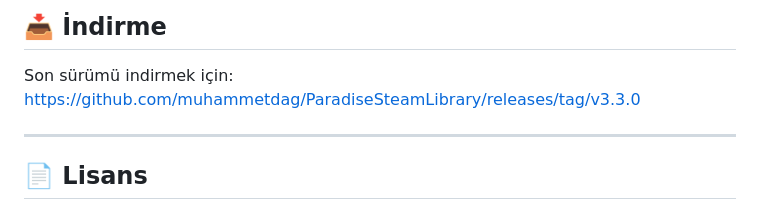
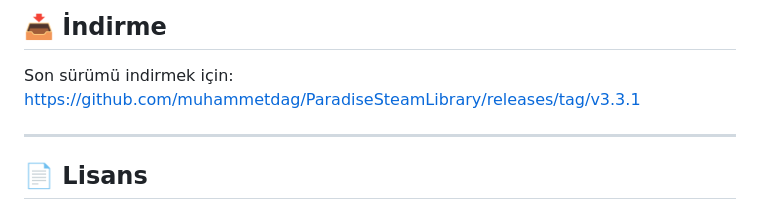
Before and after one commit to muhammetdag/ParadiseSteamLibrary, a Markdown page: readme.md, the part around the change. GitHub-like rendering.

```diff
--- a/readme.md
+++ b/readme.md
@@ -100,7 +100,7 @@ Yüksek performanslı ve güvenli altyapısı sayesinde kullanıcı deneyimini b
 
 ## 📥 İndirme
 Son sürümü indirmek için:
-https://github.com/muhammetdag/ParadiseSteamLibrary/releases/tag/v3.3.0
+https://github.com/muhammetdag/ParadiseSteamLibrary/releases/tag/v3.3.1
 
 ---
 
```
